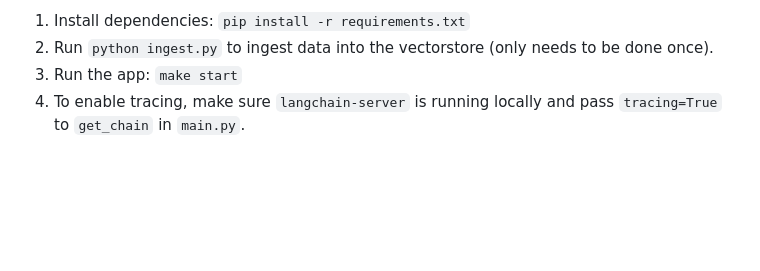
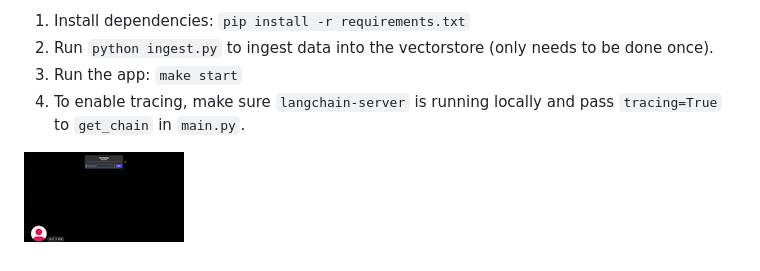
Before and after one commit to langchain-ai/chat-langchain, a Markdown page: streaming_example/README.md, the part around the change. Drawn GitHub-style; pictures changed too: streaming_example/assets/images/Chat_Your_Data.gif (added); blank space fills up the shorter version.

Commit message:
add gif to readme

```diff
--- a/streaming_example/README.md
+++ b/streaming_example/README.md
@@ -10,3 +10,5 @@ To run:
 2. Run `python ingest.py` to ingest data into the vectorstore (only needs to be done once).
 2. Run the app: `make start`
 3. To enable tracing, make sure `langchain-server` is running locally and pass `tracing=True` to `get_chain` in `main.py`.
+
+![Chat_Your_Data.gif](assets%2Fimages%2FChat_Your_Data.gif)
```
